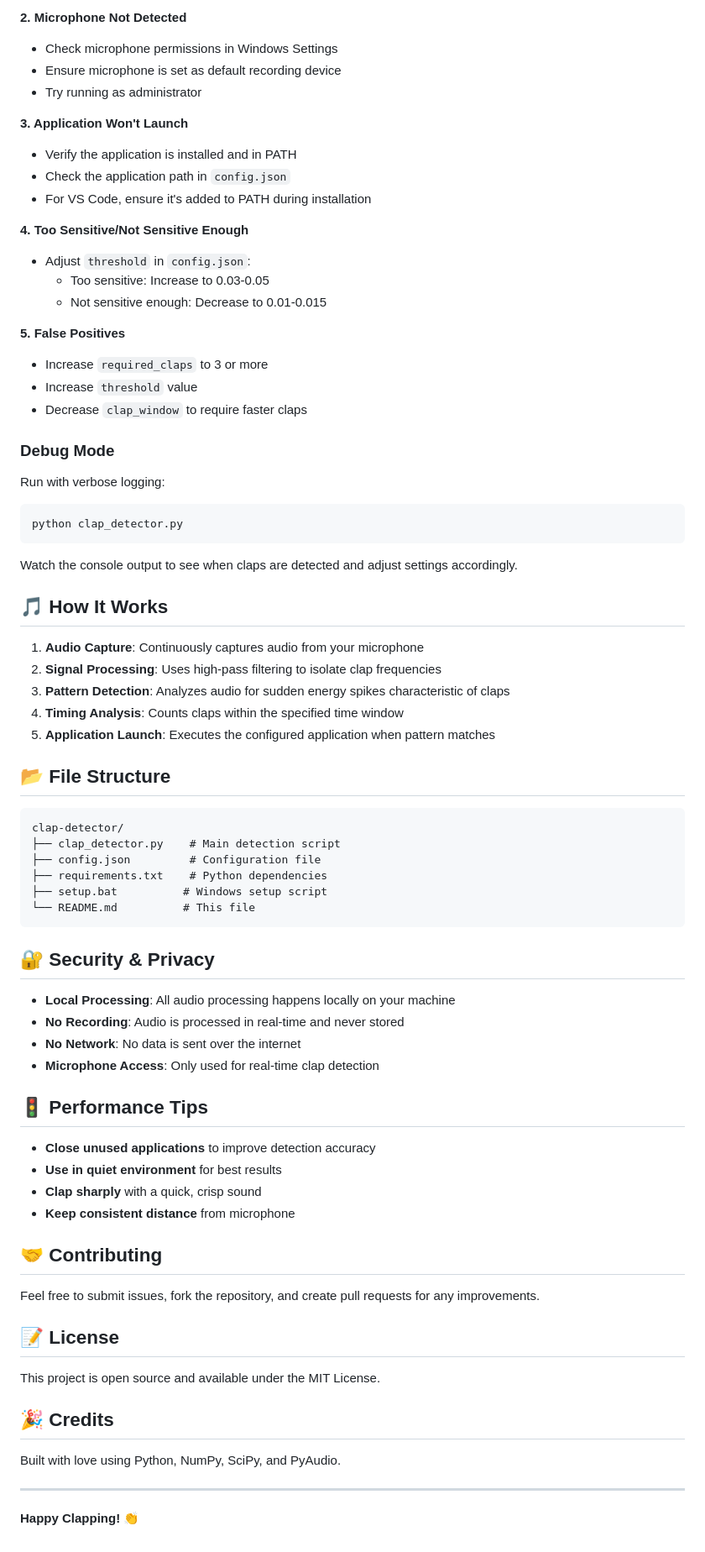
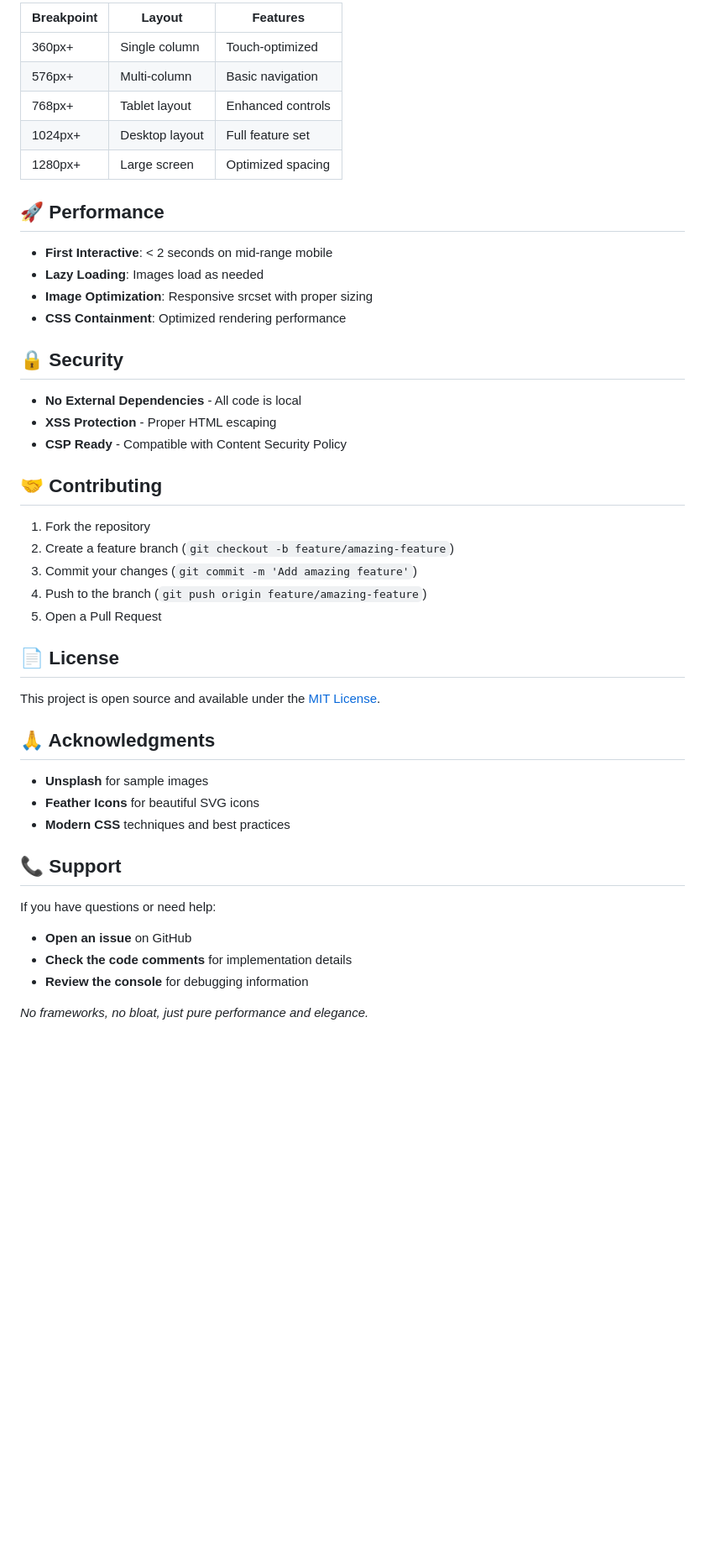
Before and after one commit to Lamarimohamed/CodeAlpha_ImageGallery, a Markdown page: README.md, the part around one of its changes. Shown at 84% size. Rendered like a GitHub page; blank space fills up the shorter version.

Commit message:
Update README with enhanced documentation and features

````diff
--- a/README.md
+++ b/README.md
@@ -148,78 +147,49 @@ Add to the `applications` section in `config.json`:
 
-**2. Microphone Not Detected**
-- Check microphone permissions in Windows Settings
-- Ensure microphone is set as default recording device
-- Try running as administrator
+| Breakpoint | Layout | Features |
+|------------|--------|----------|
+| 360px+ | Single column | Touch-optimized |
+| 576px+ | Multi-column | Basic navigation |
+| 768px+ | Tablet layout | Enhanced controls |
+| 1024px+ | Desktop layout | Full feature set |
+| 1280px+ | Large screen | Optimized spacing |
 
-**3. Application Won't Launch**
-- Verify the application is installed and in PATH
-- Check the application path in `config.json`
-- For VS Code, ensure it's added to PATH during installation
+## 🚀 Performance
 
-**4. Too Sensitive/Not Sensitive Enough**
-- Adjust `threshold` in `config.json`:
-  - Too sensitive: Increase to 0.03-0.05
-  - Not sensitive enough: Decrease to 0.01-0.015
+- **First Interactive**: < 2 seconds on mid-range mobile
+- **Lazy Loading**: Images load as needed
+- **Image Optimization**: Responsive srcset with proper sizing
+- **CSS Containment**: Optimized rendering performance
 
-**5. False Positives**
-- Increase `required_claps` to 3 or more
-- Increase `threshold` value
-- Decrease `clap_window` to require faster claps
+## 🔒 Security
 
-### Debug Mode
-
-Run with verbose logging:
-```bash
-python clap_detector.py
-```
-
-Watch the console output to see when claps are detected and adjust settings accordingly.
-
-## 🎵 How It Works
-
-1. **Audio Capture**: Continuously captures audio from your microphone
-2. **Signal Processing**: Uses high-pass filtering to isolate clap frequencies
-3. **Pattern Detection**: Analyzes audio for sudden energy spikes characteristic of claps
-4. **Timing Analysis**: Counts claps within the specified time window
-5. **Application Launch**: Executes the configured application when pattern matches
-
-## 📂 File Structure
-
-```
-clap-detector/
-├── clap_detector.py    # Main detection script
-├── config.json         # Configuration file
-├── requirements.txt    # Python dependencies
-├── setup.bat          # Windows setup script
-└── README.md          # This file
-```
-
-## 🔐 Security & Privacy
-
-- **Local Processing**: All audio processing happens locally on your machine
-- **No Recording**: Audio is processed in real-time and never stored
-- **No Network**: No data is sent over the internet
-- **Microphone Access**: Only used for real-time clap detection
-
-## 🚦 Performance Tips
-
-- **Close unused applications** to improve detection accuracy
-- **Use in quiet environment** for best results
-- **Clap sharply** with a quick, crisp sound
-- **Keep consistent distance** from microphone
+- **No External Dependencies** - All code is local
+- **XSS Protection** - Proper HTML escaping
+- **CSP Ready** - Compatible with Content Security Policy
 
 ## 🤝 Contributing
 
-Feel free to submit issues, fork the repository, and create pull requests for any improvements.
+1. Fork the repository
+2. Create a feature branch (`git checkout -b feature/amazing-feature`)
+3. Commit your changes (`git commit -m 'Add amazing feature'`)
+4. Push to the branch (`git push origin feature/amazing-feature`)
+5. Open a Pull Request
 
-## 📝 License
+## 📄 License
 
-This project is open source and available under the MIT License.
+This project is open source and available under the [MIT License](LICENSE).
 
-## 🎉 Credits
+## 🙏 Acknowledgments
 
-Built with love using Python, NumPy, SciPy, and PyAudio.
+- **Unsplash** for sample images
+- **Feather Icons** for beautiful SVG icons
+- **Modern CSS** techniques and best practices
 
----
+## 📞 Support
 
-**Happy Clapping! 👏**
+If you have questions or need help:
+- **Open an issue** on GitHub
+- **Check the code comments** for implementation details
+- **Review the console** for debugging information
+
+
+*No frameworks, no bloat, just pure performance and elegance.*
````
Also changed, not shown: other parts of README.md (+117 -118 lines).
